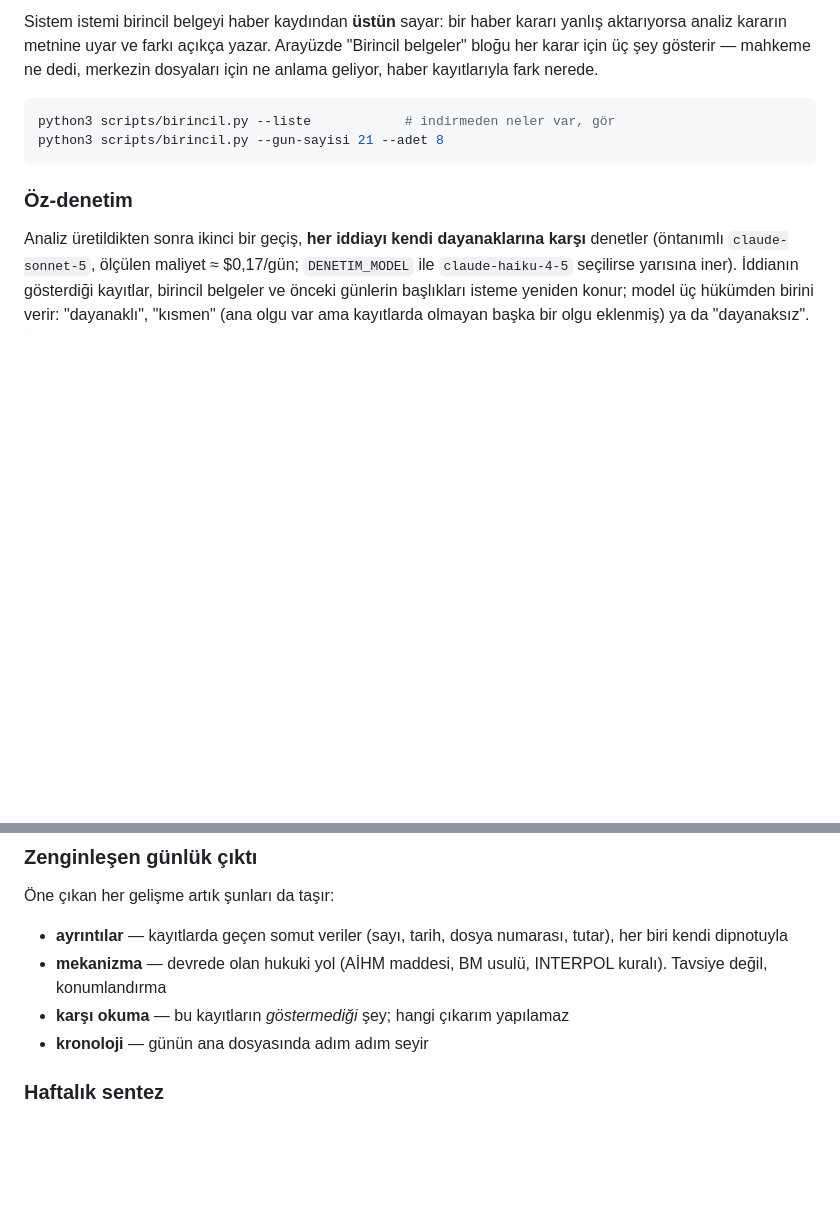
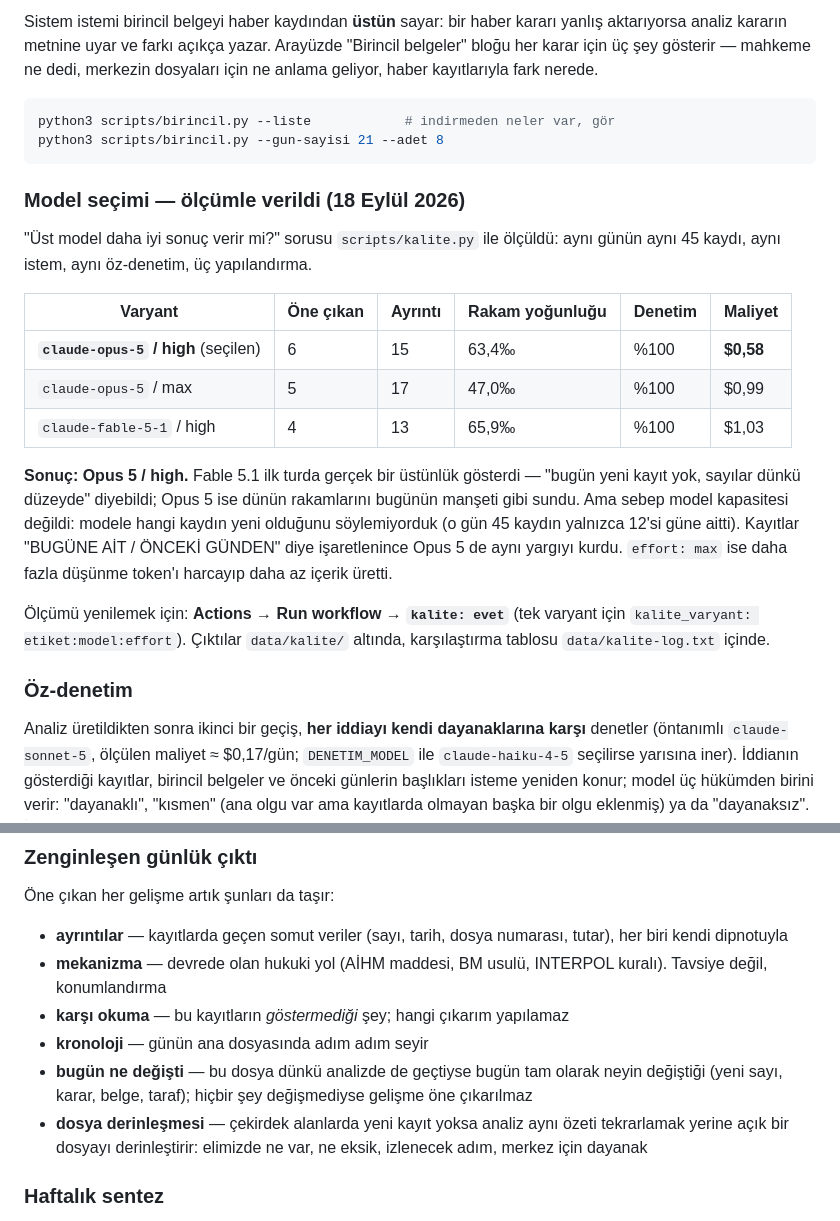
Before and after one commit to LAC-dev2/gundemHaber, a Markdown page: README.md, 2 parts joined by grey strips. Drawn GitHub-style; blank space fills up the shorter version.

Commit message:
Model karari kayda gecti: Opus 5 / high
Olcum sonucu README'ye islendi: uc yapilandirma (opus5/high, opus5/max,
fable5.1/high), ayni gun, ayni 45 kayit, ayni denetim.

Karar Opus 5 / high. Fable 5.1 ilk turda gercek bir ustunluk gosterdi
ama sebep model degil bizim eksigimizdi: modele hangi kaydin yeni
oldugunu soylemiyorduk. Isaretler eklenince Opus 5 de ayni yargiyi
kurdu; effort=max ise daha cok dusunup daha az icerik uretti.

Olcumun nasil yenilenecegi de yazildi (kalite / kalite_varyant girdileri).

Co-Authored-By: Claude Opus 5 <noreply@anthropic.com>
Claude-Session: https://claude.ai/code/session_013oP4hGg4t1nCjWTcscAyYz

````diff
--- a/README.md
+++ b/README.md
@@ -359,6 +359,29 @@ python3 scripts/birincil.py --liste            # indirmeden neler var, gör
 python3 scripts/birincil.py --gun-sayisi 21 --adet 8
 ```
 
+### Model seçimi — ölçümle verildi (18 Eylül 2026)
+
+"Üst model daha iyi sonuç verir mi?" sorusu `scripts/kalite.py` ile ölçüldü:
+aynı günün aynı 45 kaydı, aynı istem, aynı öz-denetim, üç yapılandırma.
+
+| Varyant | Öne çıkan | Ayrıntı | Rakam yoğunluğu | Denetim | Maliyet |
+|---|---|---|---|---|---|
+| **`claude-opus-5` / high** (seçilen) | 6 | 15 | 63,4‰ | %100 | **$0,58** |
+| `claude-opus-5` / max | 5 | 17 | 47,0‰ | %100 | $0,99 |
+| `claude-fable-5-1` / high | 4 | 13 | 65,9‰ | %100 | $1,03 |
+
+**Sonuç: Opus 5 / high.** Fable 5.1 ilk turda gerçek bir üstünlük gösterdi —
+"bugün yeni kayıt yok, sayılar dünkü düzeyde" diyebildi; Opus 5 ise dünün
+rakamlarını bugünün manşeti gibi sundu. Ama sebep model kapasitesi değildi:
+modele hangi kaydın yeni olduğunu söylemiyorduk (o gün 45 kaydın yalnızca
+12'si güne aitti). Kayıtlar "BUGÜNE AİT / ÖNCEKİ GÜNDEN" diye işaretlenince
+Opus 5 de aynı yargıyı kurdu. `effort: max` ise daha fazla düşünme token'ı
+harcayıp daha az içerik üretti.
+
+Ölçümü yenilemek için: **Actions → Run workflow → `kalite: evet`**
+(tek varyant için `kalite_varyant: etiket:model:effort`). Çıktılar
+`data/kalite/` altında, karşılaştırma tablosu `data/kalite-log.txt` içinde.
+
 ### Öz-denetim
 
 Analiz üretildikten sonra ikinci bir geçiş, **her iddiayı kendi dayanaklarına
@@ -388,6 +411,12 @@ iddiası önceki gün başlıklarında yer almıyor."*
   kuralı). Tavsiye değil, konumlandırma
 * **karşı okuma** — bu kayıtların *göstermediği* şey; hangi çıkarım yapılamaz
 * **kronoloji** — günün ana dosyasında adım adım seyir
+* **bugün ne değişti** — bu dosya dünkü analizde de geçtiyse bugün tam olarak
+  neyin değiştiği (yeni sayı, karar, belge, taraf); hiçbir şey değişmediyse
+  gelişme öne çıkarılmaz
+* **dosya derinleşmesi** — çekirdek alanlarda yeni kayıt yoksa analiz aynı
+  özeti tekrarlamak yerine açık bir dosyayı derinleştirir: elimizde ne var, ne
+  eksik, izlenecek adım, merkez için dayanak
 
 ### Haftalık sentez
 
````
